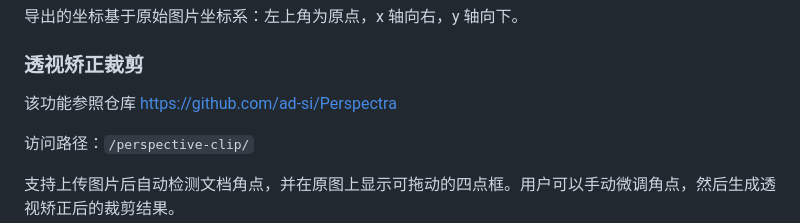
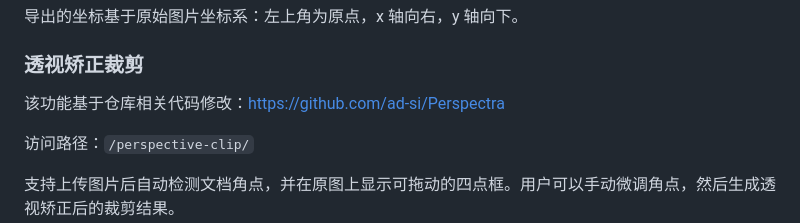
Before and after one commit to Fecser617/CoordMarker, a Markdown page: README.md, the part around the change. Rendered like a GitHub page.

Commit message:
2026.05.18更新

```diff
--- a/README.md
+++ b/README.md
@@ -31,7 +31,7 @@ CoordMarker 是一个基于 Flask 的图片辅助标注工具，用于在图片
 
 ### 透视矫正裁剪
 
-该功能参照仓库 https://github.com/ad-si/Perspectra
+该功能基于仓库相关代码修改：https://github.com/ad-si/Perspectra
 
 访问路径：`/perspective-clip/`
 
```
